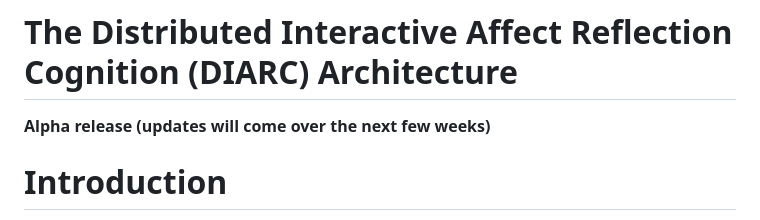
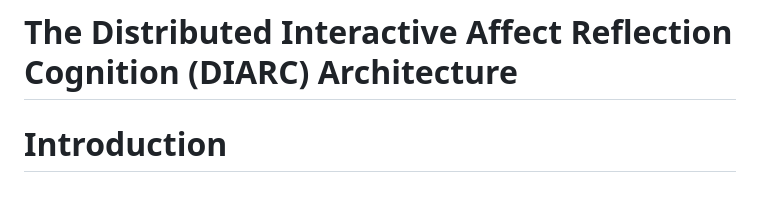
Before and after one commit to mscheutz/diarc, a Markdown page: readme.md, the part around the change. GitHub-like rendering; blank space fills up the shorter version.

Commit message:
Remove alpha release note from README
Removed alpha release note from the README.

```diff
--- a/readme.md
+++ b/readme.md
@@ -1,6 +1,4 @@
 # The Distributed Interactive Affect Reflection Cognition (DIARC) Architecture
-
-**Alpha release (updates will come over the next few weeks)**
 
 # Introduction
 
```
